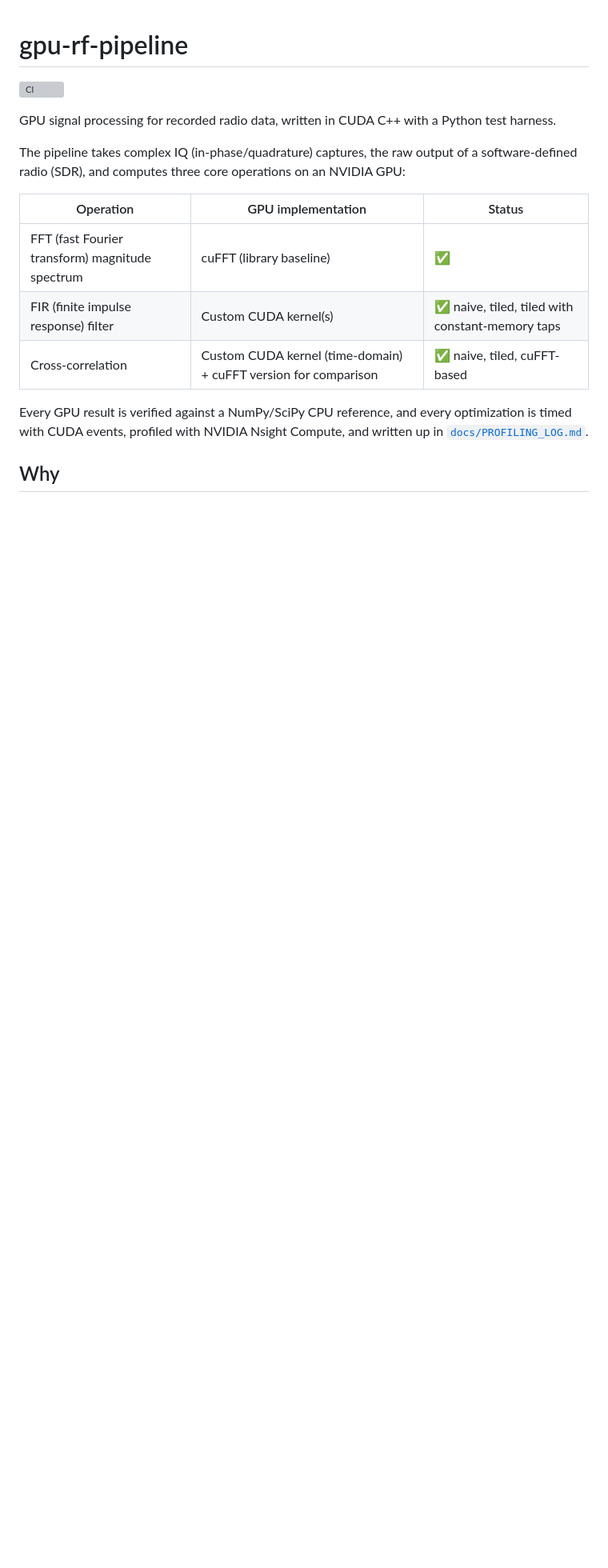
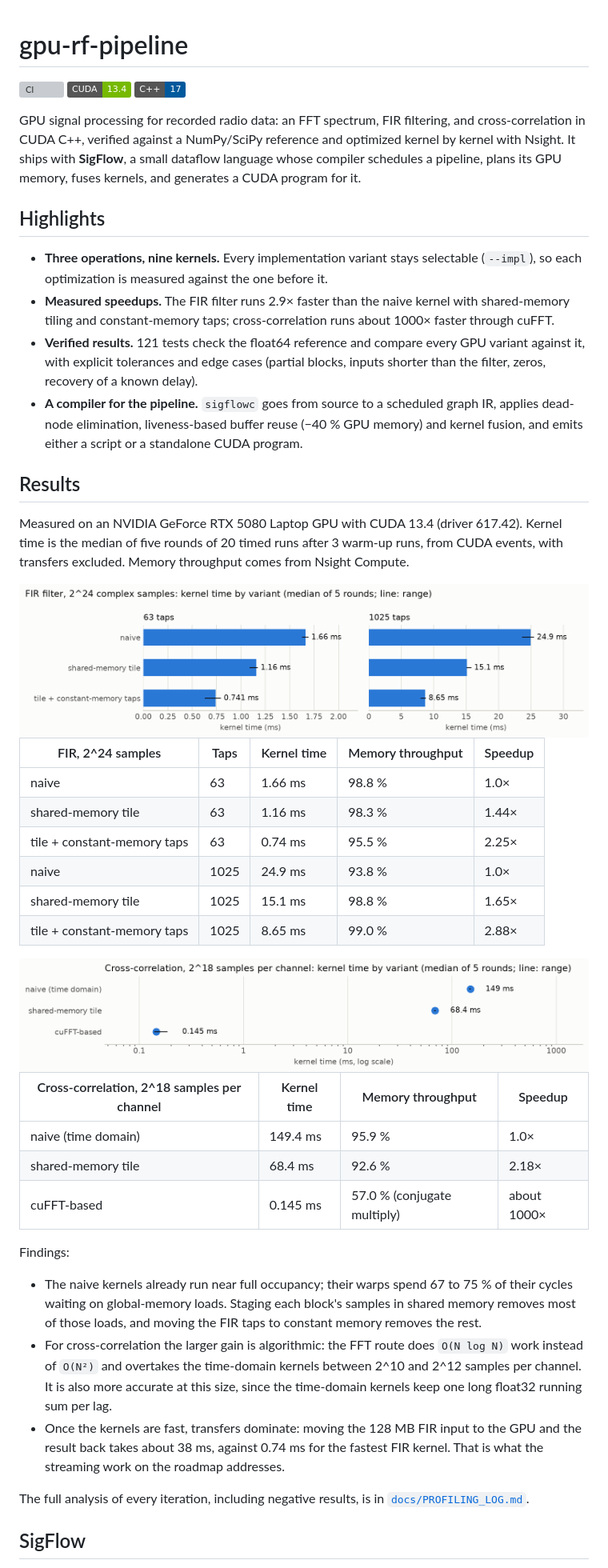
Before and after one commit to Jeanm2005/gpu-rf-pipeline, a Markdown page: README.md, the part around one of its changes. Shown at 80% size. Rendered like a GitHub page; badges without logos; blank space fills up the shorter version; grey boxes are pictures that could not be loaded.

```diff
--- a/README.md
+++ b/README.md
@@ -1,21 +1,73 @@
 # gpu-rf-pipeline
 
 [![CI](https://github.com/Jeanm2005/gpu-rf-pipeline/actions/workflows/ci.yml/badge.svg)](https://github.com/Jeanm2005/gpu-rf-pipeline/actions/workflows/ci.yml)
+![CUDA 13.4](https://img.shields.io/badge/CUDA-13.4-76B900)
+![C++17](https://img.shields.io/badge/C%2B%2B-17-00599C)
 
-GPU signal processing for recorded radio data, written in CUDA C++ with a Python test harness.
+GPU signal processing for recorded radio data: an FFT spectrum, FIR filtering, and
+cross-correlation in CUDA C++, verified against a NumPy/SciPy reference and optimized kernel by
+kernel with Nsight. It ships with **SigFlow**, a small dataflow language whose compiler schedules
+a pipeline, plans its GPU memory, fuses kernels, and generates a CUDA program for it.
 
-The pipeline takes complex IQ (in-phase/quadrature) captures, the raw output of a
-software-defined radio (SDR), and computes three core operations on an NVIDIA GPU:
+## Highlights
 
-| Operation | GPU implementation | Status |
-|---|---|---|
-| FFT (fast Fourier transform) magnitude spectrum | cuFFT (library baseline) | ✅ |
-| FIR (finite impulse response) filter | Custom CUDA kernel(s) | ✅ naive, tiled, tiled with constant-memory taps |
-| Cross-correlation | Custom CUDA kernel (time-domain) + cuFFT version for comparison | ✅ naive, tiled, cuFFT-based |
+- **Three operations, nine kernels.** Every implementation variant stays selectable
+  (`--impl`), so each optimization is measured against the one before it.
+- **Measured speedups.** The FIR filter runs 2.9× faster than the naive kernel with shared-memory
+  tiling and constant-memory taps; cross-correlation runs about 1000× faster through cuFFT.
+- **Verified results.** 121 tests check the float64 reference and compare every GPU variant
+  against it, with explicit tolerances and edge cases (partial blocks, inputs shorter than the
+  filter, zeros, recovery of a known delay).
+- **A compiler for the pipeline.** `sigflowc` goes from source to a scheduled graph IR, applies
+  dead-node elimination, liveness-based buffer reuse (−40 % GPU memory) and kernel fusion, and
+  emits either a script or a standalone CUDA program.
 
-Every GPU result is verified against a NumPy/SciPy CPU reference, and every optimization is
-timed with CUDA events, profiled with NVIDIA Nsight Compute, and written up in
+## Results
+
+Measured on an NVIDIA GeForce RTX 5080 Laptop GPU with CUDA 13.4 (driver 617.42). Kernel time
+is the median of five rounds of 20 timed runs after 3 warm-up runs, from CUDA events, with
+transfers excluded. Memory throughput comes from Nsight Compute.
+
+<picture>
+  <source media="(prefers-color-scheme: dark)" srcset="docs/figures/fir_kernel_time-dark.png">
+  <img alt="FIR kernel time by variant, 63 and 1025 taps" src="docs/figures/fir_kernel_time.png">
+</picture>
+
+| FIR, 2^24 samples | Taps | Kernel time | Memory throughput | Speedup |
+|---|---|---|---|---|
+| naive | 63 | 1.66 ms | 98.8 % | 1.0× |
+| shared-memory tile | 63 | 1.16 ms | 98.3 % | 1.44× |
+| tile + constant-memory taps | 63 | 0.74 ms | 95.5 % | 2.25× |
+| naive | 1025 | 24.9 ms | 93.8 % | 1.0× |
+| shared-memory tile | 1025 | 15.1 ms | 98.8 % | 1.65× |
+| tile + constant-memory taps | 1025 | 8.65 ms | 99.0 % | 2.88× |
+
+<picture>
+  <source media="(prefers-color-scheme: dark)" srcset="docs/figures/xcorr_kernel_time-dark.png">
+  <img alt="Cross-correlation kernel time by variant, log scale" src="docs/figures/xcorr_kernel_time.png">
+</picture>
+
+| Cross-correlation, 2^18 samples per channel | Kernel time | Memory throughput | Speedup |
+|---|---|---|---|
+| naive (time domain) | 149.4 ms | 95.9 % | 1.0× |
+| shared-memory tile | 68.4 ms | 92.6 % | 2.18× |
+| cuFFT-based | 0.145 ms | 57.0 % (conjugate multiply) | about 1000× |
+
+Findings:
+
+- The naive kernels already run near full occupancy; their warps spend 67 to 75 % of their cycles
+  waiting on global-memory loads. Staging each block's samples in shared memory removes most of
+  those loads, and moving the FIR taps to constant memory removes the rest.
+- For cross-correlation the larger gain is algorithmic: the FFT route does `O(N log N)` work
+  instead of `O(N²)` and overtakes the time-domain kernels between 2^10 and 2^12 samples per
+  channel. It is also more accurate at this size, since the time-domain kernels keep one long
+  float32 running sum per lag.
+- Once the kernels are fast, transfers dominate: moving the 128 MB FIR input to the GPU and the
+  result back takes about 38 ms, against 0.74 ms for the fastest FIR kernel. That is what the
+  streaming work on the roadmap addresses.
+
+The full analysis of every iteration, including negative results, is in
 [`docs/PROFILING_LOG.md`](docs/PROFILING_LOG.md).
 
-## Why
+## SigFlow
 
```
Also changed, not shown: other parts of README.md (+70 -133 lines).
